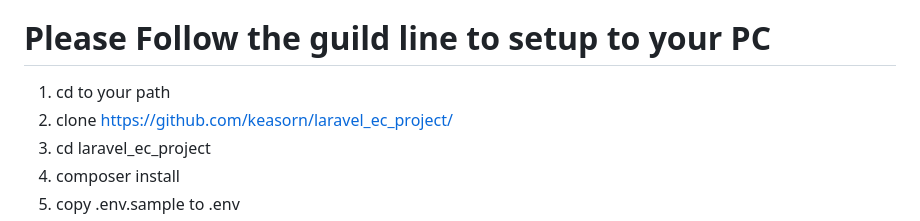
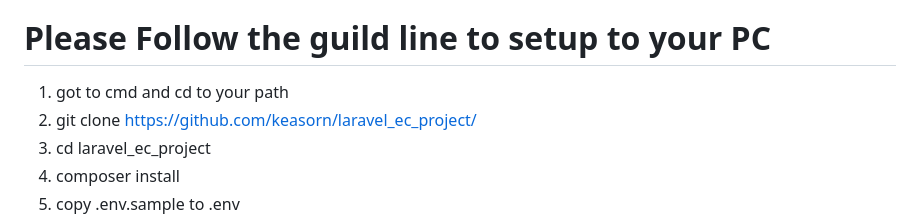
Before and after one commit to keasorn/laravel_ec_project, a Markdown page: README.md, the part around the change. Rendered like a GitHub page.

```diff
--- a/README.md
+++ b/README.md
@@ -63,8 +63,8 @@ If you discover a security vulnerability within Laravel, please send an e-mail t
 
 The Laravel framework is open-sourced software licensed under the [MIT license](https://opensource.org/licenses/MIT).
 # Please Follow the guild line to setup to your PC
-1. cd to your path
-2. clone https://github.com/keasorn/laravel_ec_project/
+1. got to cmd and cd to your path
+2. git clone https://github.com/keasorn/laravel_ec_project/
 3. cd laravel_ec_project
 4. composer install
 5. copy .env.sample to .env
```
